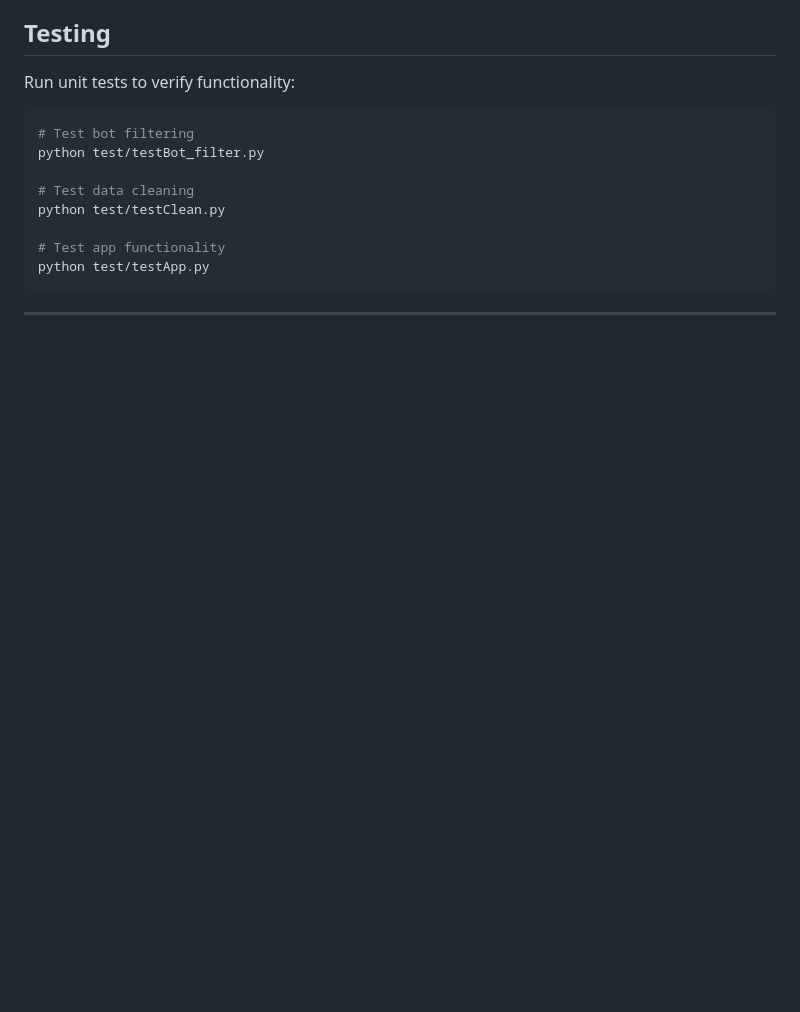
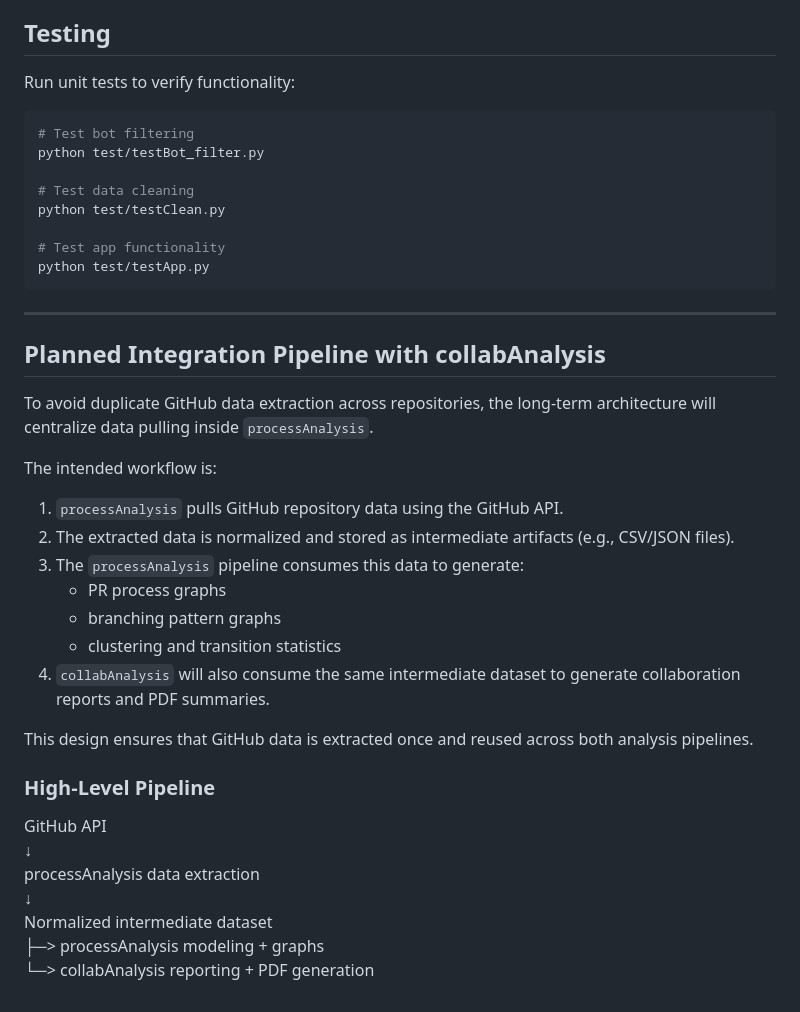
Before and after one commit to bohuie/processAnalysis, a Markdown page: README.md, the part around the change. Rendered like a GitHub page; blank space fills up the shorter version.

Commit message:
Updated README for Integration Pipeline

````diff
--- a/README.md
+++ b/README.md
@@ -473,3 +473,33 @@ python test/testApp.py
 ```
 
 ---
+
+## Planned Integration Pipeline with collabAnalysis
+
+To avoid duplicate GitHub data extraction across repositories, the long-term
+architecture will centralize data pulling inside `processAnalysis`.
+
+The intended workflow is:
+
+1. `processAnalysis` pulls GitHub repository data using the GitHub API.
+2. The extracted data is normalized and stored as intermediate artifacts
+   (e.g., CSV/JSON files).
+3. The `processAnalysis` pipeline consumes this data to generate:
+   - PR process graphs
+   - branching pattern graphs
+   - clustering and transition statistics
+4. `collabAnalysis` will also consume the same intermediate dataset to
+   generate collaboration reports and PDF summaries.
+
+This design ensures that GitHub data is extracted once and reused across
+both analysis pipelines.
+
+### High-Level Pipeline
+
+GitHub API
+   ↓
+processAnalysis data extraction
+   ↓
+Normalized intermediate dataset
+   ├─> processAnalysis modeling + graphs
+   └─> collabAnalysis reporting + PDF generation
````
